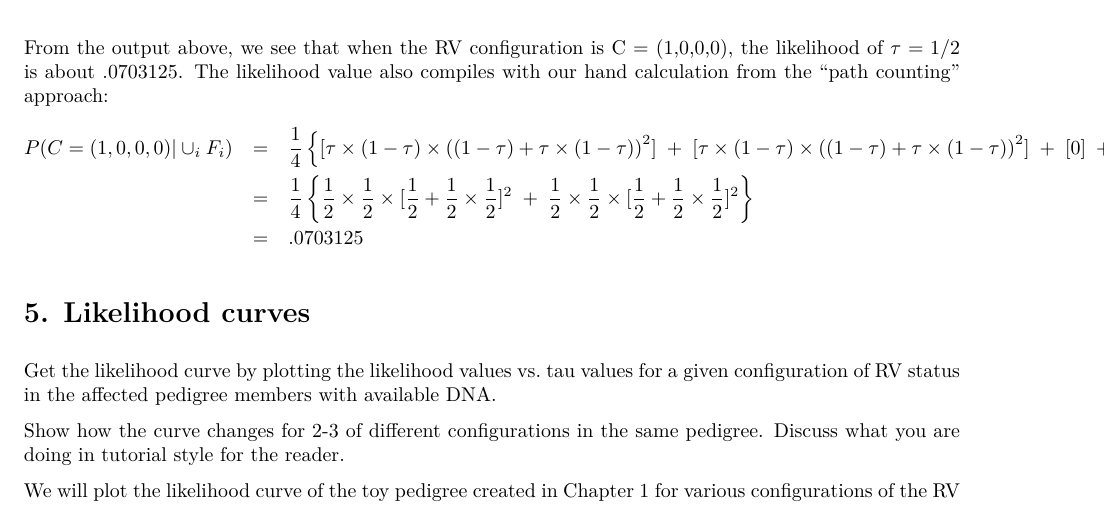
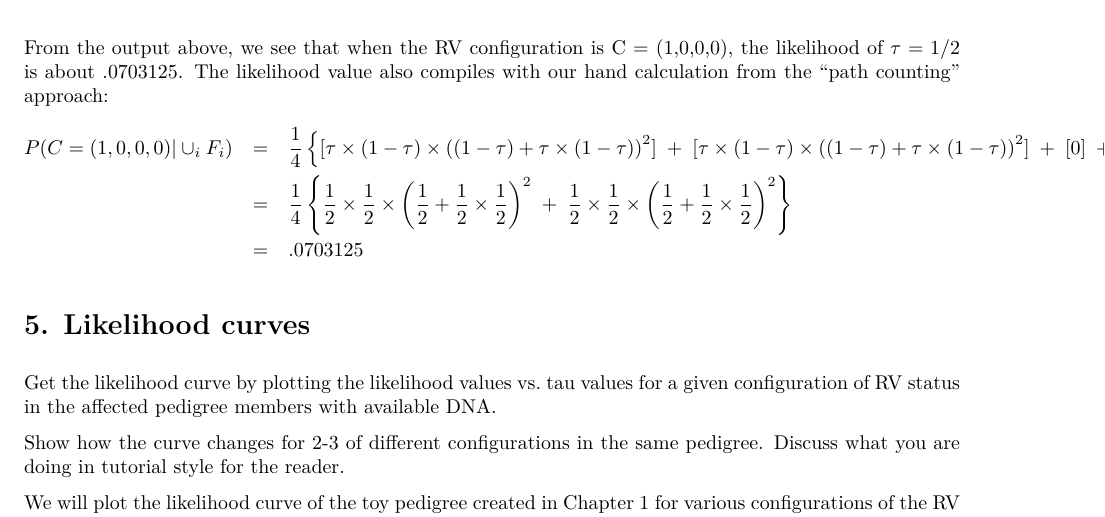
Before and after one commit to SFUStatgen/TJ2022, an R Markdown document (pedLikelihood_code.Rmd): part of page 13 of 18, cut so that both start at the same text. The pictures show the output file pedLikelihood_code.pdf that the author committed with the source.

Commit message:
Add files via upload

```diff
--- a/pedLikelihood_code.Rmd
+++ b/pedLikelihood_code.Rmd
@@ -606,9 +606,9 @@ P(C = (1,0,0,0) | \cup_i F_i)
 \left ( \left (1 - \tau \right ) + \tau \times \left( 1 - \tau \right ) \right )^2] \; +
 \; [0] \; + \; [0] \right \} \\
 &=& \frac{1}{4} \left \{ \frac{1}{2} \times \frac{1}{2} \times
-[\frac{1}{2} + \frac{1}{2} \times \frac{1}{2}]^2  \; +
+\left ( \frac{1}{2} + \frac{1}{2} \times \frac{1}{2} \right )^2  \; +
 \; \frac{1}{2} \times \frac{1}{2} \times
-[\frac{1}{2} + \frac{1}{2} \times \frac{1}{2}]^2 \right \} \\
+\left(\frac{1}{2} + \frac{1}{2} \times \frac{1}{2}\right)^2 \right \} \\
 &=& .0703125
 \end{eqnarray*}
 
```
Also changed, not shown: pedLikelihood_code.pdf.
